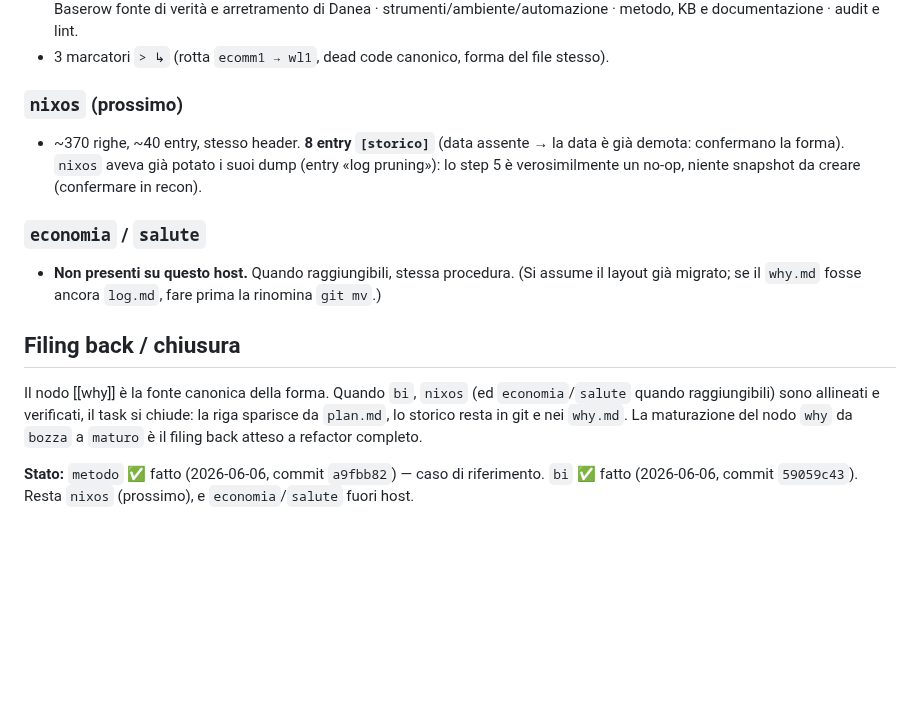
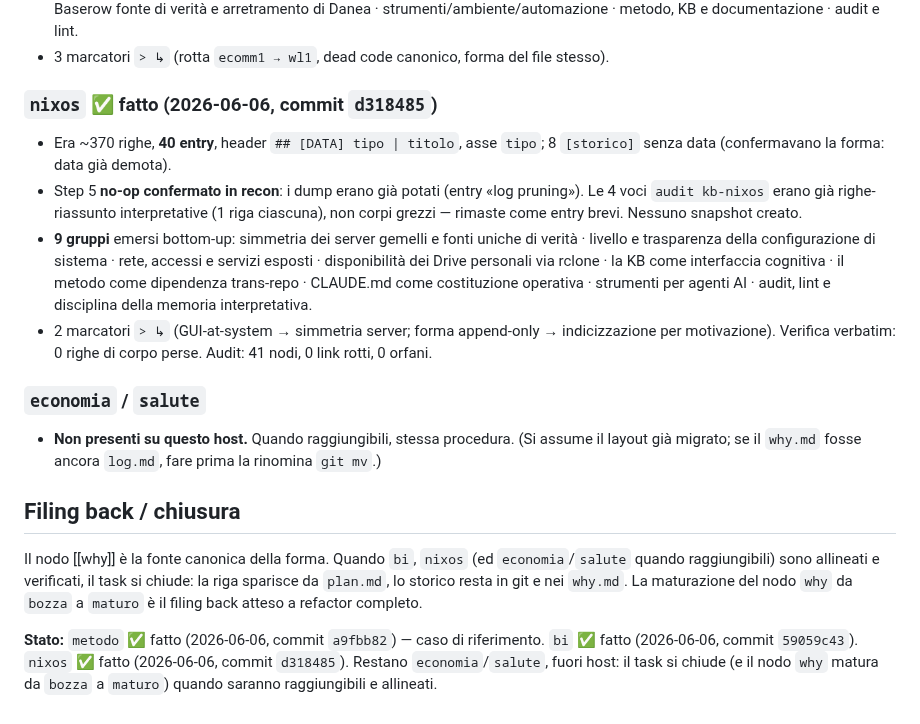
Before and after one commit to steledama/method, a Markdown page: tasks/sostanza-why.md, the part around the change. GitHub-like rendering; blank space fills up the shorter version.

Commit message:
docs(tasks): segna nixos ✅ nel runbook sostanza-why
Refactor di why.md su nixos completato (commit nixos d318485): 40 entry
riorganizzate in 9 gruppi-motivazione, step dump→snapshot no-op confermato,
verifica verbatim 0 righe perse. Restano economia/salute (fuori host); il
task si chiude e il nodo why matura a maturo quando saranno allineati.

Co-Authored-By: Claude Opus 4.8 <noreply@anthropic.com>

```diff
--- a/tasks/sostanza-why.md
+++ b/tasks/sostanza-why.md
@@ -143,11 +143,20 @@ print('righe-dump estratte (attese FUORI dal why):',
   strumenti/ambiente/automazione · metodo, KB e documentazione · audit e lint.
 - 3 marcatori `> ↳` (rotta `ecomm1 → wl1`, dead code canonico, forma del file stesso).
 
-### `nixos` (prossimo)
+### `nixos` ✅ fatto (2026-06-06, commit `d318485`)
 
-- ~370 righe, ~40 entry, stesso header. **8 entry `[storico]`** (data assente → la data è
-  già demota: confermano la forma). `nixos` aveva già potato i suoi dump (entry «log pruning»):
-  lo step 5 è verosimilmente un no-op, niente snapshot da creare (confermare in recon).
+- Era ~370 righe, **40 entry**, header `## [DATA] tipo | titolo`, asse `tipo`; 8 `[storico]`
+  senza data (confermavano la forma: data già demota).
+- Step 5 **no-op confermato in recon**: i dump erano già potati (entry «log pruning»). Le 4
+  voci `audit kb-nixos` erano già righe-riassunto interpretative (1 riga ciascuna), non corpi
+  grezzi — rimaste come entry brevi. Nessuno snapshot creato.
+- **9 gruppi** emersi bottom-up: simmetria dei server gemelli e fonti uniche di verità ·
+  livello e trasparenza della configurazione di sistema · rete, accessi e servizi esposti ·
+  disponibilità dei Drive personali via rclone · la KB come interfaccia cognitiva · il metodo
+  come dipendenza trans-repo · CLAUDE.md come costituzione operativa · strumenti per agenti AI ·
+  audit, lint e disciplina della memoria interpretativa.
+- 2 marcatori `> ↳` (GUI-at-system → simmetria server; forma append-only → indicizzazione per
+  motivazione). Verifica verbatim: 0 righe di corpo perse. Audit: 41 nodi, 0 link rotti, 0 orfani.
 
 ### `economia` / `salute`
 
@@ -162,4 +171,6 @@ quando raggiungibili) sono allineati e verificati, il task si chiude: la riga sp
 `maturo` è il filing back atteso a refactor completo.
 
 **Stato:** `metodo` ✅ fatto (2026-06-06, commit `a9fbb82`) — caso di riferimento. `bi` ✅ fatto
-(2026-06-06, commit `59059c43`). Resta `nixos` (prossimo), e `economia`/`salute` fuori host.
+(2026-06-06, commit `59059c43`). `nixos` ✅ fatto (2026-06-06, commit `d318485`). Restano
+`economia`/`salute`, fuori host: il task si chiude (e il nodo `why` matura da `bozza` a `maturo`)
+quando saranno raggiungibili e allineati.
```
